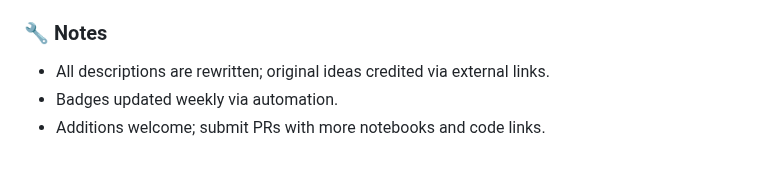
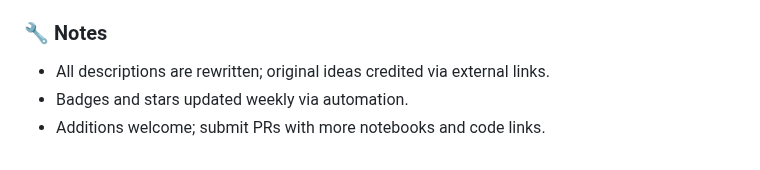
Before and after one commit to buntys2010/awesome-ai-agents, a Markdown page: catalog/use-cases.md, the part around one of its changes. GitHub-like rendering.

```diff
--- a/catalog/use-cases.md
+++ b/catalog/use-cases.md
@@ -137,5 +137,5 @@ Deep-dive into specific framework implementations:
 
 ### 🔧 Notes
 - All descriptions are rewritten; original ideas credited via external links.
-- Badges updated weekly via automation.
+- Badges and stars updated weekly via automation.
 - Additions welcome; submit PRs with more notebooks and code links.
```
Also changed, not shown: other parts of catalog/use-cases.md (+4 -4 lines).
